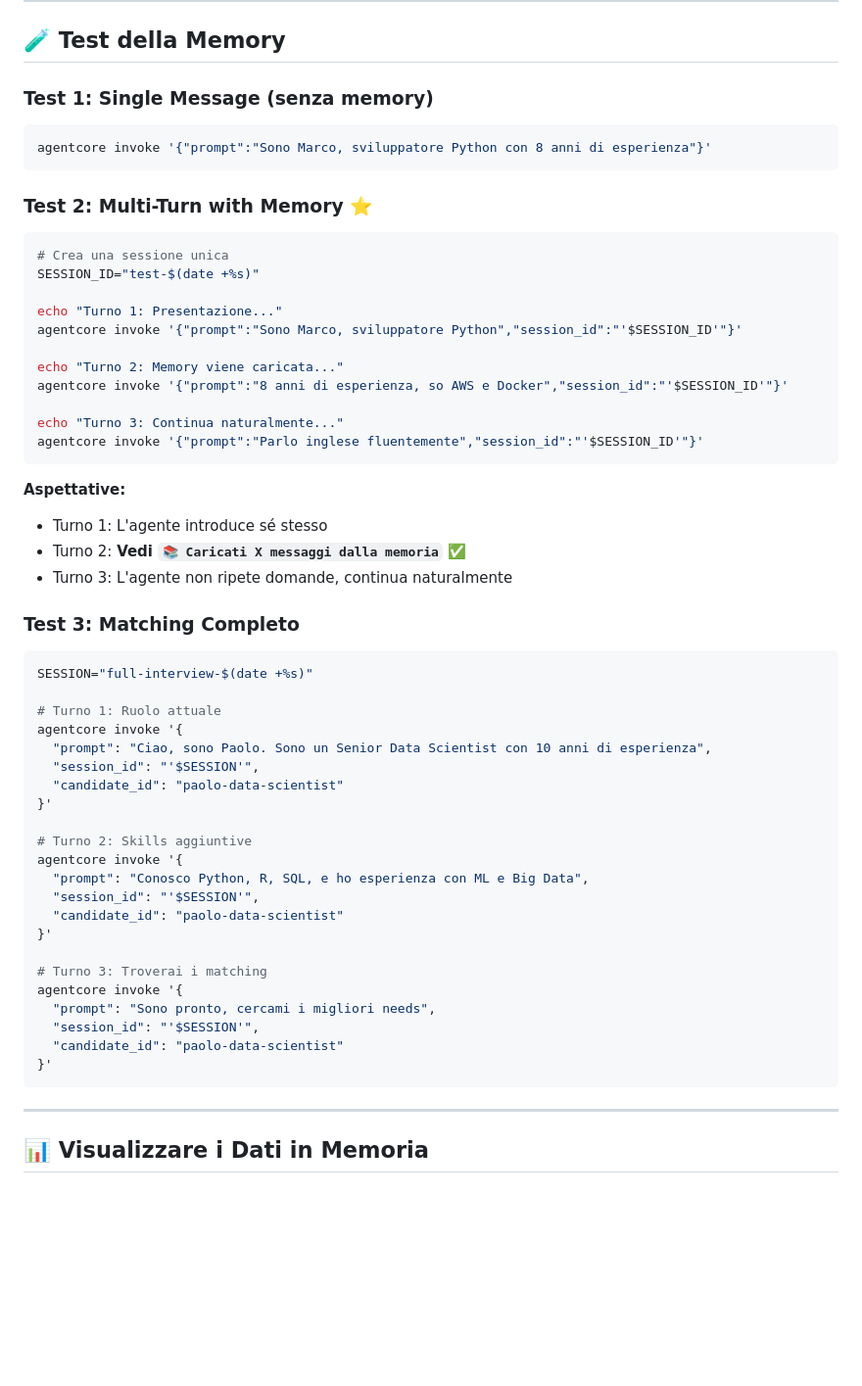
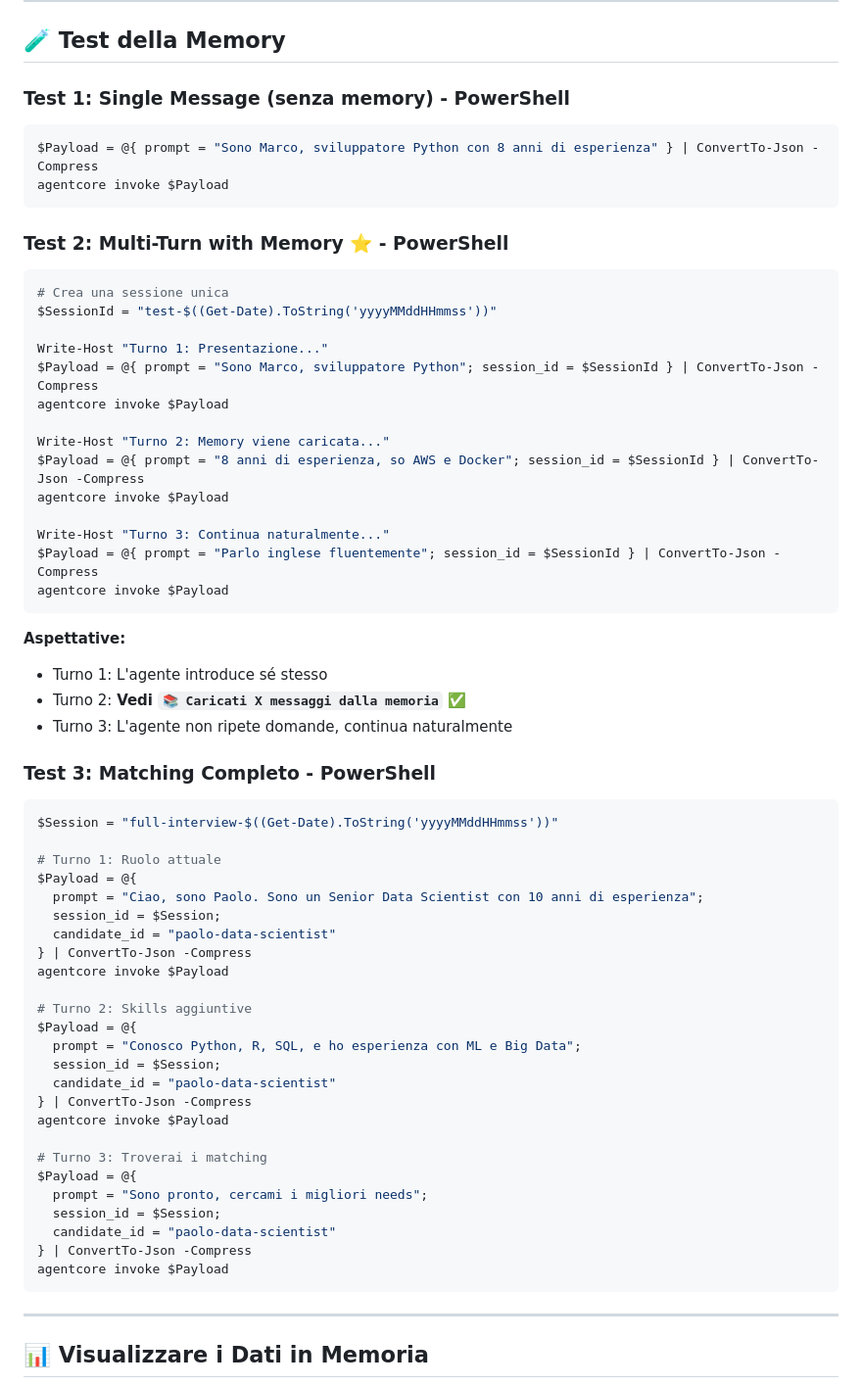
Before and after one commit to riolaf05/aws-agentcore, a Markdown page: agents/candidate-matcher/QUICKSTART_MEMORY.md, the part around the change. Shown at 98% size. Rendered like a GitHub page; blank space fills up the shorter version.

Commit message:
feat: Update memory tests to PowerShell syntax for consistency and clarity

````diff
--- a/agents/candidate-matcher/QUICKSTART_MEMORY.md
+++ b/agents/candidate-matcher/QUICKSTART_MEMORY.md
@@ -92,26 +92,30 @@ Output finale:
 
 ## 🧪 Test della Memory
 
-### Test 1: Single Message (senza memory)
+### Test 1: Single Message (senza memory) - PowerShell
 
-```bash
-agentcore invoke '{"prompt":"Sono Marco, sviluppatore Python con 8 anni di esperienza"}'
+```powershell
+$Payload = @{ prompt = "Sono Marco, sviluppatore Python con 8 anni di esperienza" } | ConvertTo-Json -Compress
+agentcore invoke $Payload
 ```
 
-### Test 2: Multi-Turn with Memory ⭐
+### Test 2: Multi-Turn with Memory ⭐ - PowerShell
 
-```bash
+```powershell
 # Crea una sessione unica
-SESSION_ID="test-$(date +%s)"
+$SessionId = "test-$((Get-Date).ToString('yyyyMMddHHmmss'))"
 
-echo "Turno 1: Presentazione..."
-agentcore invoke '{"prompt":"Sono Marco, sviluppatore Python","session_id":"'$SESSION_ID'"}'
+Write-Host "Turno 1: Presentazione..."
+$Payload = @{ prompt = "Sono Marco, sviluppatore Python"; session_id = $SessionId } | ConvertTo-Json -Compress
+agentcore invoke $Payload
 
-echo "Turno 2: Memory viene caricata..."
-agentcore invoke '{"prompt":"8 anni di esperienza, so AWS e Docker","session_id":"'$SESSION_ID'"}'
+Write-Host "Turno 2: Memory viene caricata..."
+$Payload = @{ prompt = "8 anni di esperienza, so AWS e Docker"; session_id = $SessionId } | ConvertTo-Json -Compress
+agentcore invoke $Payload
 
-echo "Turno 3: Continua naturalmente..."
-agentcore invoke '{"prompt":"Parlo inglese fluentemente","session_id":"'$SESSION_ID'"}'
+Write-Host "Turno 3: Continua naturalmente..."
+$Payload = @{ prompt = "Parlo inglese fluentemente"; session_id = $SessionId } | ConvertTo-Json -Compress
+agentcore invoke $Payload
 ```
 
 **Aspettative:**
@@ -119,31 +123,34 @@ agentcore invoke '{"prompt":"Parlo inglese fluentemente","session_id":"'$SESSION
 - Turno 2: **Vedi `📚 Caricati X messaggi dalla memoria`** ✅
 - Turno 3: L'agente non ripete domande, continua naturalmente
 
-### Test 3: Matching Completo
+### Test 3: Matching Completo - PowerShell
 
-```bash
-SESSION="full-interview-$(date +%s)"
+```powershell
+$Session = "full-interview-$((Get-Date).ToString('yyyyMMddHHmmss'))"
 
 # Turno 1: Ruolo attuale
-agentcore invoke '{
-  "prompt": "Ciao, sono Paolo. Sono un Senior Data Scientist con 10 anni di esperienza",
-  "session_id": "'$SESSION'",
-  "candidate_id": "paolo-data-scientist"
-}'
+$Payload = @{
+  prompt = "Ciao, sono Paolo. Sono un Senior Data Scientist con 10 anni di esperienza";
+  session_id = $Session;
+  candidate_id = "paolo-data-scientist"
+} | ConvertTo-Json -Compress
+agentcore invoke $Payload
 
 # Turno 2: Skills aggiuntive
-agentcore invoke '{
-  "prompt": "Conosco Python, R, SQL, e ho esperienza con ML e Big Data",
-  "session_id": "'$SESSION'",
-  "candidate_id": "paolo-data-scientist"
-}'
+$Payload = @{
+  prompt = "Conosco Python, R, SQL, e ho esperienza con ML e Big Data";
+  session_id = $Session;
+  candidate_id = "paolo-data-scientist"
+} | ConvertTo-Json -Compress
+agentcore invoke $Payload
 
 # Turno 3: Troverai i matching
-agentcore invoke '{
-  "prompt": "Sono pronto, cercami i migliori needs",
-  "session_id": "'$SESSION'",
-  "candidate_id": "paolo-data-scientist"
-}'
+$Payload = @{
+  prompt = "Sono pronto, cercami i migliori needs";
+  session_id = $Session;
+  candidate_id = "paolo-data-scientist"
+} | ConvertTo-Json -Compress
+agentcore invoke $Payload
 ```
 
 ---
````
